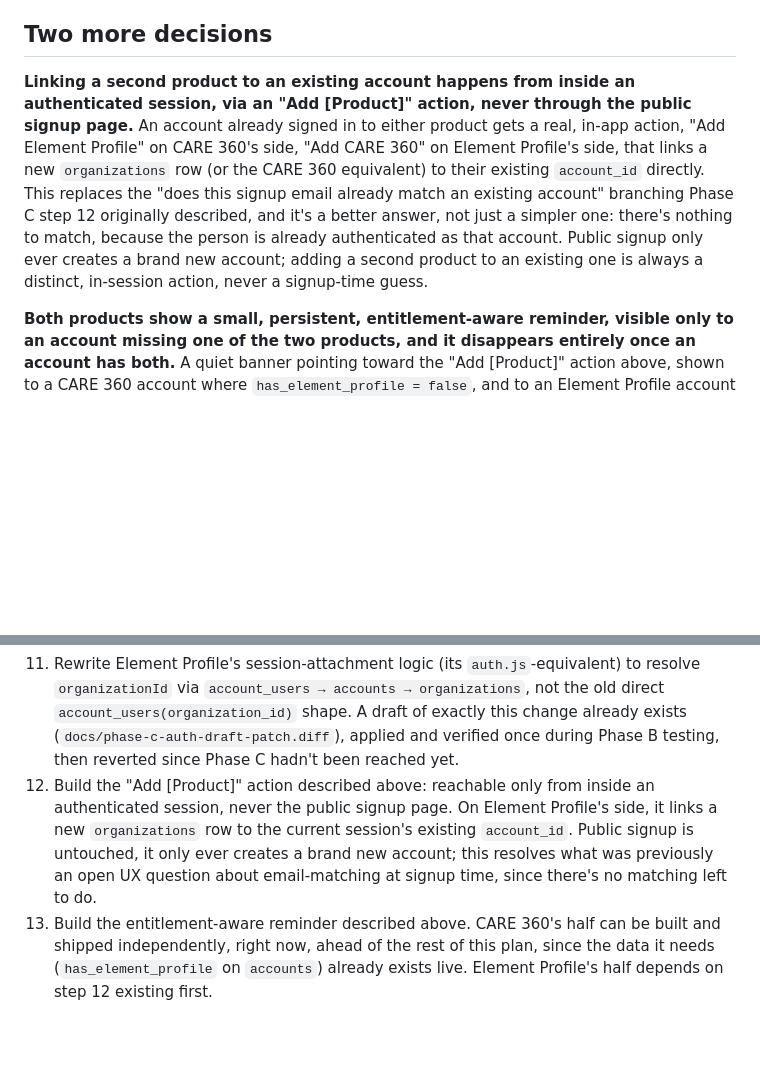
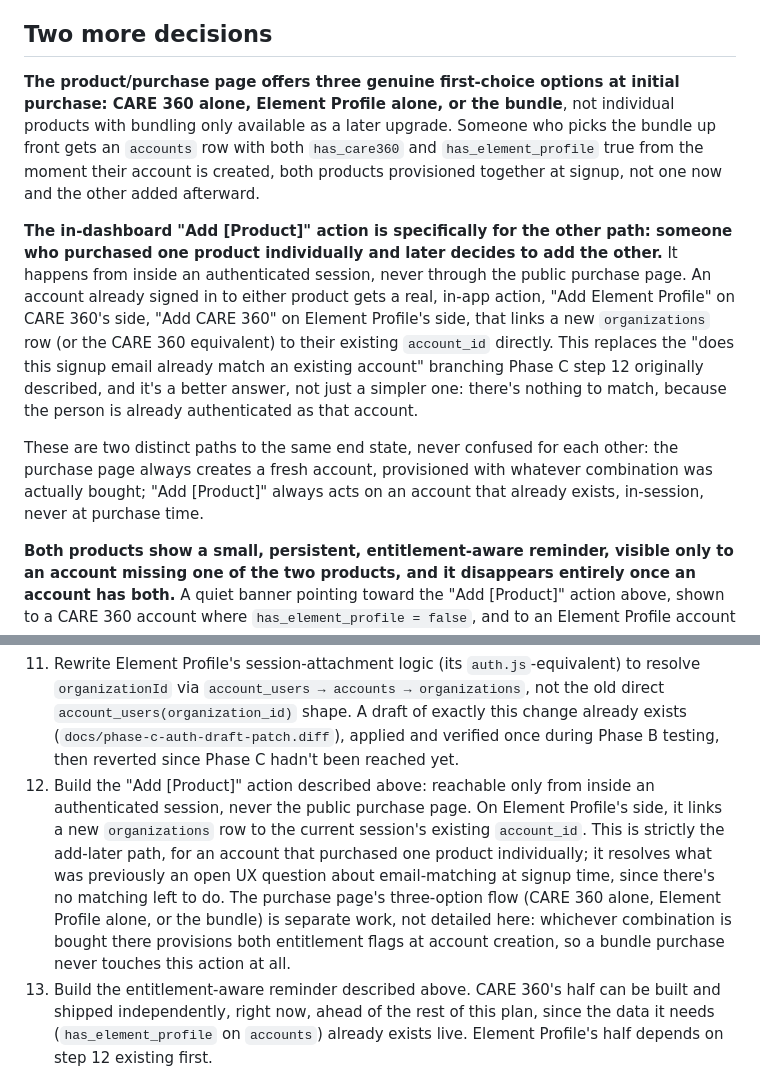
Before and after one commit to abbiem1228/care360, a Markdown page: docs/element-profile-merge-plan.md, 2 parts joined by grey strips. Drawn GitHub-style; blank space fills up the shorter version.

Commit message:
Clarify the purchase model in the merge plan
The product page offers three genuine first-choice options at initial
purchase: CARE 360 alone, Element Profile alone, or the bundle, not
individual products with bundling only available as a later upgrade. A
bundle purchase provisions both entitlement flags at account creation
and never touches the "Add [Product]" action.

The in-dashboard "Add [Product]" action is specifically for the other
path: someone who purchased one product individually and later decides
to add the other. Updates step 12 to match and calls out the purchase
page's three-option flow as separate, undetailed work this plan depends
on but doesn't design.

Co-Authored-By: Claude Sonnet 5 <noreply@anthropic.com>

```diff
--- a/docs/element-profile-merge-plan.md
+++ b/docs/element-profile-merge-plan.md
@@ -18,7 +18,11 @@ You said `accounts` "gains" the two entitlement flags "already anticipated in th
 
 ## Two more decisions
 
-**Linking a second product to an existing account happens from inside an authenticated session, via an "Add [Product]" action, never through the public signup page.** An account already signed in to either product gets a real, in-app action, "Add Element Profile" on CARE 360's side, "Add CARE 360" on Element Profile's side, that links a new `organizations` row (or the CARE 360 equivalent) to their existing `account_id` directly. This replaces the "does this signup email already match an existing account" branching Phase C step 12 originally described, and it's a better answer, not just a simpler one: there's nothing to match, because the person is already authenticated as that account. Public signup only ever creates a brand new account; adding a second product to an existing one is always a distinct, in-session action, never a signup-time guess.
+**The product/purchase page offers three genuine first-choice options at initial purchase: CARE 360 alone, Element Profile alone, or the bundle**, not individual products with bundling only available as a later upgrade. Someone who picks the bundle up front gets an `accounts` row with both `has_care360` and `has_element_profile` true from the moment their account is created, both products provisioned together at signup, not one now and the other added afterward.
+
+**The in-dashboard "Add [Product]" action is specifically for the other path: someone who purchased one product individually and later decides to add the other.** It happens from inside an authenticated session, never through the public purchase page. An account already signed in to either product gets a real, in-app action, "Add Element Profile" on CARE 360's side, "Add CARE 360" on Element Profile's side, that links a new `organizations` row (or the CARE 360 equivalent) to their existing `account_id` directly. This replaces the "does this signup email already match an existing account" branching Phase C step 12 originally described, and it's a better answer, not just a simpler one: there's nothing to match, because the person is already authenticated as that account.
+
+These are two distinct paths to the same end state, never confused for each other: the purchase page always creates a fresh account, provisioned with whatever combination was actually bought; "Add [Product]" always acts on an account that already exists, in-session, never at purchase time.
 
 **Both products show a small, persistent, entitlement-aware reminder, visible only to an account missing one of the two products, and it disappears entirely once an account has both.** A quiet banner pointing toward the "Add [Product]" action above, shown to a CARE 360 account where `has_element_profile = false`, and to an Element Profile account whose linked account has `has_care360 = false`. The moment both flags are true, it simply stops rendering. No dismissal state to track, no separate table.
 
@@ -59,7 +63,7 @@ This runs entirely inside CARE 360's real project, using the same throwaway-acco
 Not schema, but load-bearing and must land in the same deploy as the cutover, not before or after:
 
 11. Rewrite Element Profile's session-attachment logic (its `auth.js`-equivalent) to resolve `organizationId` via `account_users → accounts → organizations`, not the old direct `account_users(organization_id)` shape. A draft of exactly this change already exists (`docs/phase-c-auth-draft-patch.diff`), applied and verified once during Phase B testing, then reverted since Phase C hadn't been reached yet.
-12. Build the "Add [Product]" action described above: reachable only from inside an authenticated session, never the public signup page. On Element Profile's side, it links a new `organizations` row to the current session's existing `account_id`. Public signup is untouched, it only ever creates a brand new account; this resolves what was previously an open UX question about email-matching at signup time, since there's no matching left to do.
+12. Build the "Add [Product]" action described above: reachable only from inside an authenticated session, never the public purchase page. On Element Profile's side, it links a new `organizations` row to the current session's existing `account_id`. This is strictly the add-later path, for an account that purchased one product individually; it resolves what was previously an open UX question about email-matching at signup time, since there's no matching left to do. The purchase page's three-option flow (CARE 360 alone, Element Profile alone, or the bundle) is separate work, not detailed here: whichever combination is bought there provisions both entitlement flags at account creation, so a bundle purchase never touches this action at all.
 13. Build the entitlement-aware reminder described above. CARE 360's half can be built and shipped independently, right now, ahead of the rest of this plan, since the data it needs (`has_element_profile` on `accounts`) already exists live. Element Profile's half depends on step 12 existing first.
 14. Point Element Profile's Railway environment (`SUPABASE_URL`, `SUPABASE_PUBLISHABLE_KEY`, `SUPABASE_SECRET_KEY`) at CARE 360's project. This is the actual cutover moment and must happen atomically with deploying steps 11-13's code, and only after real data (Phase D) is already in place, not before.
 
```
